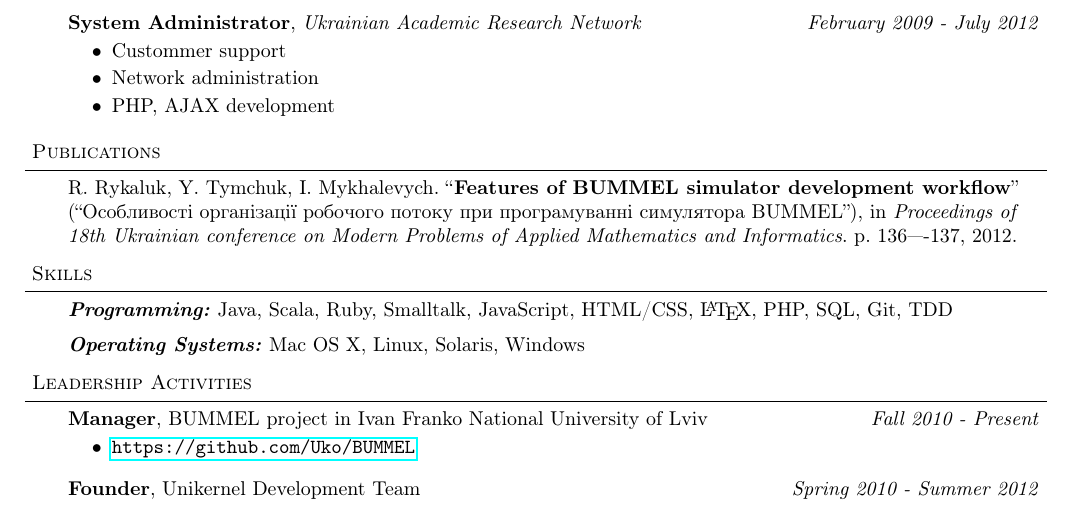
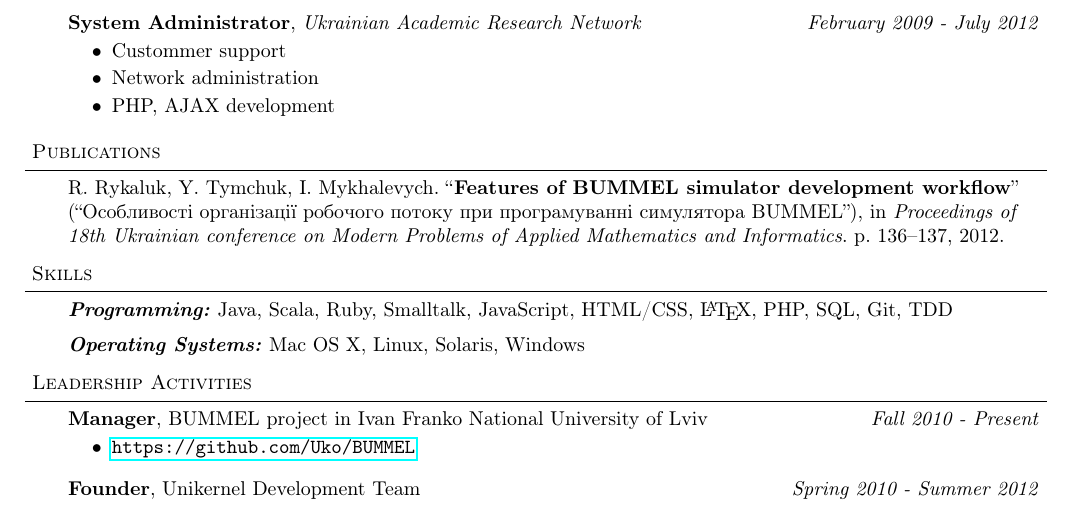
Before and after one commit to anygizer/ihor.mykhalevych-CV, a LaTeX CV (Resume.tex): part of the page, cut so that both start at the same text. Compiled offline with pdfLaTeX.

Commit message:
Fixed hyphen/minus

```diff
--- a/Resume.tex
+++ b/Resume.tex
@@ -132,7 +132,7 @@
 
 \begin{body}
 	\vspace{14pt}
-	R. Rykaluk, Y. Tymchuk, I. Mykhalevych. ``\textbf{Features of BUMMEL simulator development workflow}'' (``Особливості організації робочого потоку при програмуванні симулятора BUMMEL''), in \emph{Proceedings of 18th Ukrainian conference on Modern Problems of Applied Mathematics and Informatics}. p. 136—-137, 2012.\\
+	R. Rykaluk, Y. Tymchuk, I. Mykhalevych. ``\textbf{Features of BUMMEL simulator development workflow}'' (``Особливості організації робочого потоку при програмуванні симулятора BUMMEL''), in \emph{Proceedings of 18th Ukrainian conference on Modern Problems of Applied Mathematics and Informatics}. p. 136--137, 2012.\\
 
 \end{body}
 
```
Also changed, not shown: Resume.pdf.
